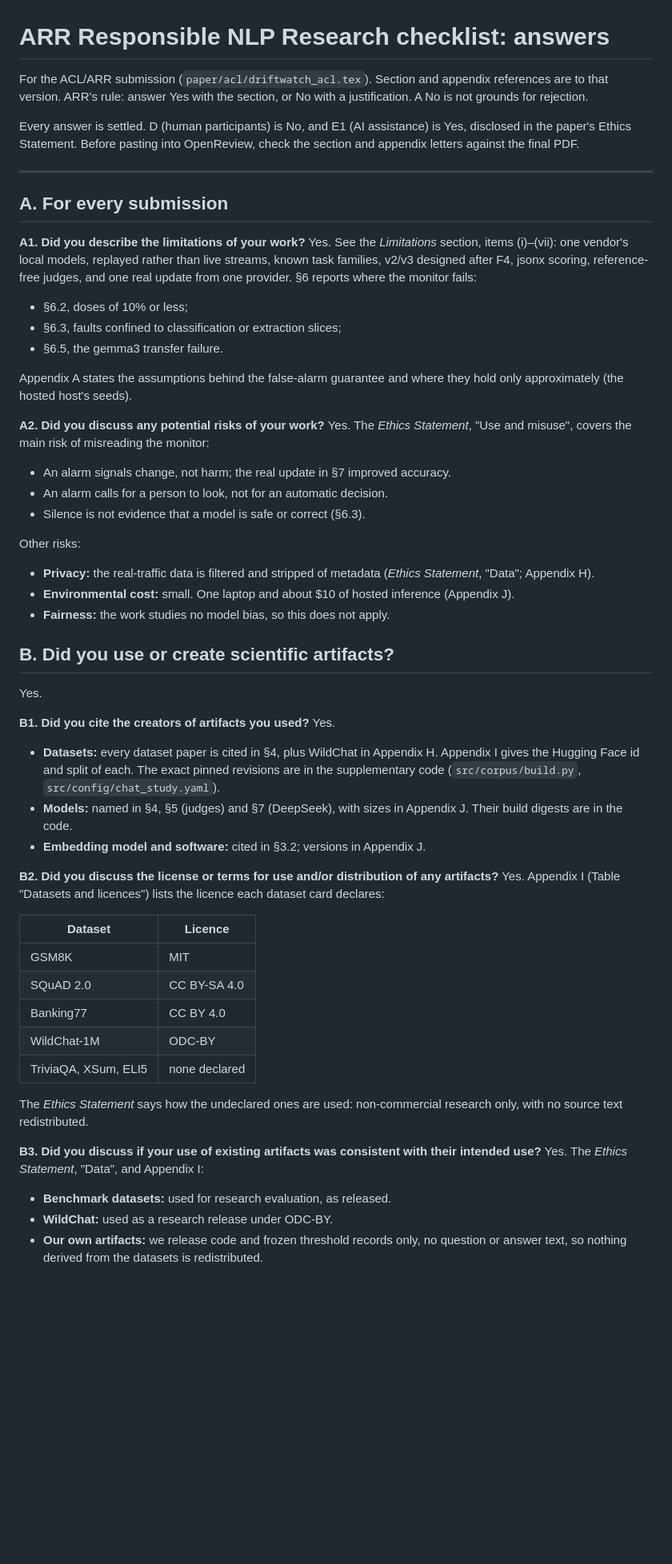
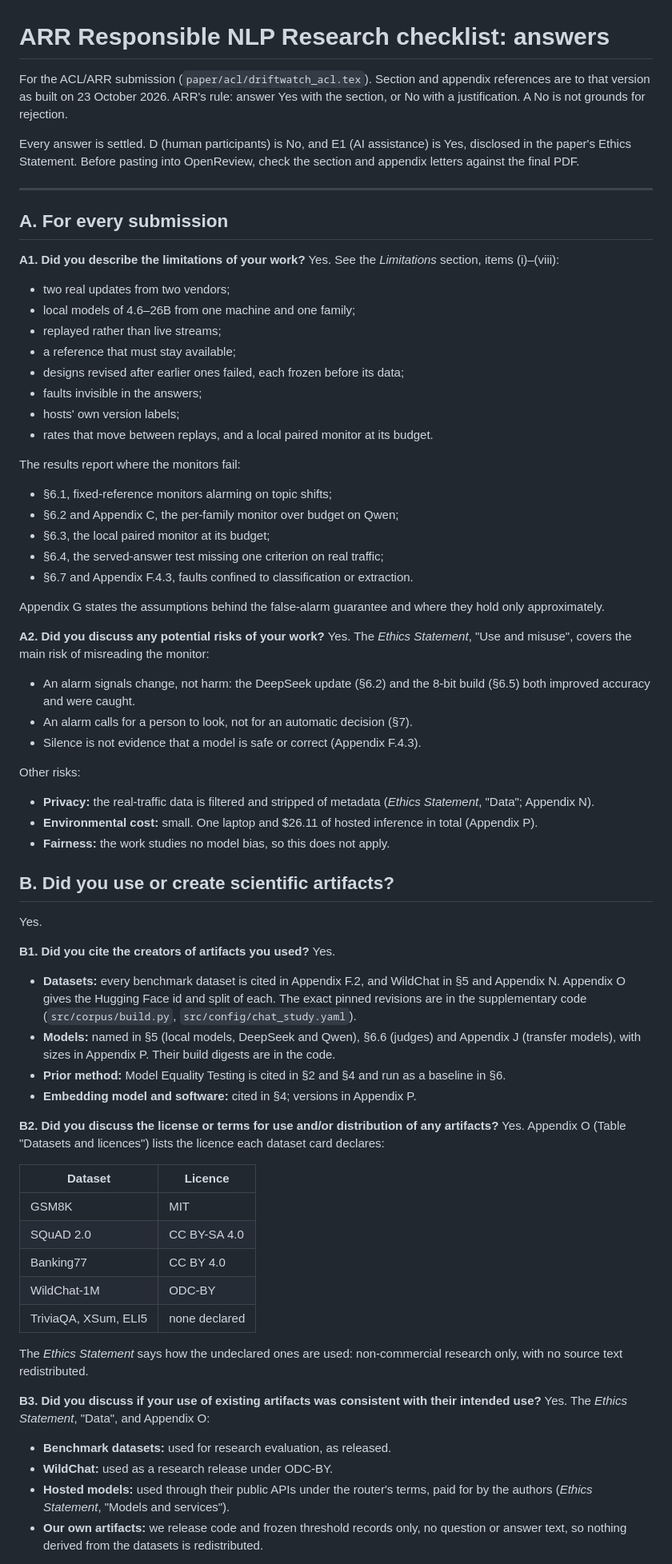
Before and after one commit to DhruvParmar051/driftwatch, a Markdown page: paper/responsible_nlp_checklist.md, the part around one of its changes. Shown at 80% size. Drawn GitHub-style; blank space fills up the shorter version.

```diff
--- a/paper/responsible_nlp_checklist.md
+++ b/paper/responsible_nlp_checklist.md
@@ -1,11 +1,11 @@
 # ARR Responsible NLP Research checklist: answers
 
 For the ACL/ARR submission (`paper/acl/driftwatch_acl.tex`). Section and appendix
-references are to that version. ARR's rule: answer Yes with the section, or No with
-a justification. A No is not grounds for rejection.
+references are to that version as built on 23 October 2026. ARR's rule: answer Yes
+with the section, or No with a justification. A No is not grounds for rejection.
 
-Every answer is settled. D (human participants) is No, and E1 (AI assistance)
-is Yes, disclosed in the paper's Ethics Statement. Before pasting into OpenReview,
+Every answer is settled. D (human participants) is No, and E1 (AI assistance) is
+Yes, disclosed in the paper's Ethics Statement. Before pasting into OpenReview,
 check the section and appendix letters against the final PDF.
 
 ---
@@ -13,32 +13,43 @@ check the section and appendix letters against the final PDF.
 ## A. For every submission
 
 **A1. Did you describe the limitations of your work?**
-Yes. See the *Limitations* section, items (i)–(vii): one vendor's local models,
-replayed rather than live streams, known task families, v2/v3 designed after F4,
-jsonx scoring, reference-free judges, and one real update from one provider.
-§6 reports where the monitor fails:
+Yes. See the *Limitations* section, items (i)–(viii):
 
-- §6.2, doses of 10% or less;
-- §6.3, faults confined to classification or extraction slices;
-- §6.5, the gemma3 transfer failure.
+- two real updates from two vendors;
+- local models of 4.6–26B from one machine and one family;
+- replayed rather than live streams;
+- a reference that must stay available;
+- designs revised after earlier ones failed, each frozen before its data;
+- faults invisible in the answers;
+- hosts' own version labels;
+- rates that move between replays, and a local paired monitor at its budget.
 
-Appendix A states the assumptions behind the false-alarm guarantee and where they
-hold only approximately (the hosted host's seeds).
+The results report where the monitors fail:
+
+- §6.1, fixed-reference monitors alarming on topic shifts;
+- §6.2 and Appendix C, the per-family monitor over budget on Qwen;
+- §6.3, the local paired monitor at its budget;
+- §6.4, the served-answer test missing one criterion on real traffic;
+- §6.7 and Appendix F.4.3, faults confined to classification or extraction.
+
+Appendix G states the assumptions behind the false-alarm guarantee and where they
+hold only approximately.
 
 **A2. Did you discuss any potential risks of your work?**
 Yes. The *Ethics Statement*, "Use and misuse", covers the main risk of misreading
 the monitor:
 
-- An alarm signals change, not harm; the real update in §7 improved accuracy.
-- An alarm calls for a person to look, not for an automatic decision.
-- Silence is not evidence that a model is safe or correct (§6.3).
+- An alarm signals change, not harm: the DeepSeek update (§6.2) and the 8-bit
+  build (§6.5) both improved accuracy and were caught.
+- An alarm calls for a person to look, not for an automatic decision (§7).
+- Silence is not evidence that a model is safe or correct (Appendix F.4.3).
 
 Other risks:
 
-- **Privacy:** the real-traffic data is filtered and stripped of metadata (*Ethics
-  Statement*, "Data"; Appendix H).
-- **Environmental cost:** small. One laptop and about $10 of hosted inference
-  (Appendix J).
+- **Privacy:** the real-traffic data is filtered and stripped of metadata
+  (*Ethics Statement*, "Data"; Appendix N).
+- **Environmental cost:** small. One laptop and $26.11 of hosted inference in total
+  (Appendix P).
 - **Fairness:** the work studies no model bias, so this does not apply.
 
 ## B. Did you use or create scientific artifacts?
@@ -48,16 +59,19 @@ Yes.
 **B1. Did you cite the creators of artifacts you used?**
 Yes.
 
-- **Datasets:** every dataset paper is cited in §4, plus WildChat in Appendix H.
-  Appendix I gives the Hugging Face id and split of each. The exact pinned
-  revisions are in the supplementary code (`src/corpus/build.py`,
+- **Datasets:** every benchmark dataset is cited in Appendix F.2, and WildChat in
+  §5 and Appendix N. Appendix O gives the Hugging Face id and split of each. The
+  exact pinned revisions are in the supplementary code (`src/corpus/build.py`,
   `src/config/chat_study.yaml`).
-- **Models:** named in §4, §5 (judges) and §7 (DeepSeek), with sizes in
-  Appendix J. Their build digests are in the code.
-- **Embedding model and software:** cited in §3.2; versions in Appendix J.
+- **Models:** named in §5 (local models, DeepSeek and Qwen), §6.6 (judges) and
+  Appendix J (transfer models), with sizes in Appendix P. Their build digests are in
+  the code.
+- **Prior method:** Model Equality Testing is cited in §2 and §4 and run as a
+  baseline in §6.
+- **Embedding model and software:** cited in §4; versions in Appendix P.
 
 **B2. Did you discuss the license or terms for use and/or distribution of any artifacts?**
-Yes. Appendix I (Table "Datasets and licences") lists the licence each dataset card
+Yes. Appendix O (Table "Datasets and licences") lists the licence each dataset card
 declares:
 
 | Dataset | Licence |
@@ -72,10 +86,12 @@ The *Ethics Statement* says how the undeclared ones are used: non-commercial
 research only, with no source text redistributed.
 
 **B3. Did you discuss if your use of existing artifacts was consistent with their intended use?**
-Yes. The *Ethics Statement*, "Data", and Appendix I:
+Yes. The *Ethics Statement*, "Data", and Appendix O:
 
 - **Benchmark datasets:** used for research evaluation, as released.
 - **WildChat:** used as a research release under ODC-BY.
+- **Hosted models:** used through their public APIs under the router's terms, paid
+  for by the authors (*Ethics Statement*, "Models and services").
 - **Our own artifacts:** we release code and frozen threshold records only, no
   question or answer text, so nothing derived from the datasets is redistributed.
 
```
Also changed, not shown: other parts of paper/responsible_nlp_checklist.md (+45 -32 lines).
